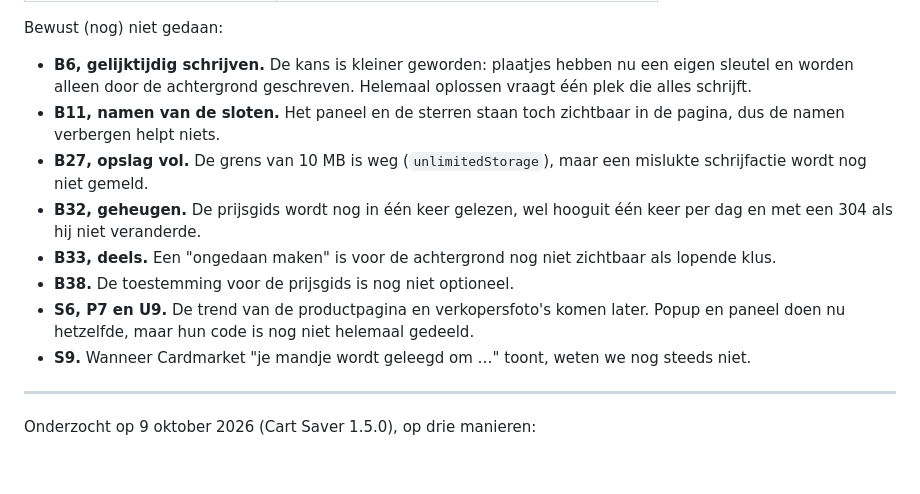
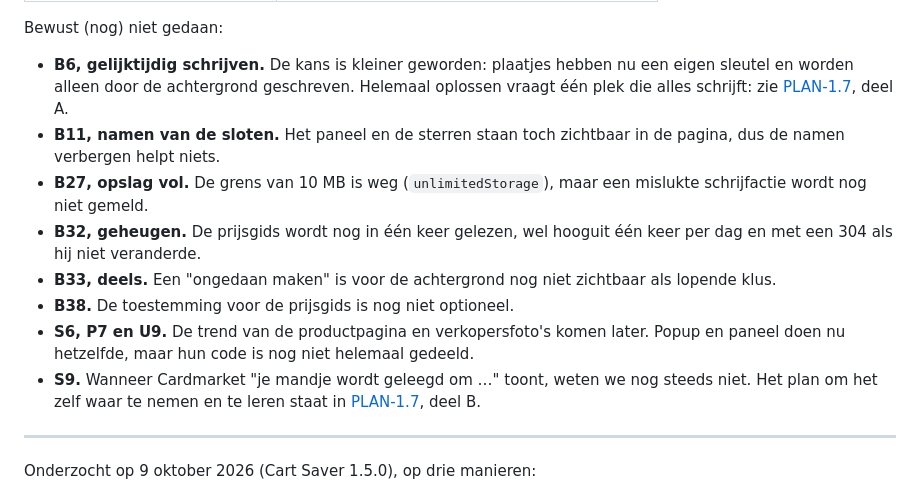
Before and after one commit to MilanVeenstra/CardmarketExtension, a Markdown page: docs/ANALYSE-1.6.md, the part around the change. Drawn GitHub-style; blank space fills up the shorter version.

```diff
--- a/docs/ANALYSE-1.6.md
+++ b/docs/ANALYSE-1.6.md
@@ -18,7 +18,8 @@ Bewust (nog) niet gedaan:
 
 - **B6, gelijktijdig schrijven.** De kans is kleiner geworden: plaatjes
   hebben nu een eigen sleutel en worden alleen door de achtergrond
-  geschreven. Helemaal oplossen vraagt één plek die alles schrijft.
+  geschreven. Helemaal oplossen vraagt één plek die alles schrijft: zie
+  [PLAN-1.7](PLAN-1.7.md), deel A.
 - **B11, namen van de sloten.** Het paneel en de sterren staan toch zichtbaar
   in de pagina, dus de namen verbergen helpt niets.
 - **B27, opslag vol.** De grens van 10 MB is weg (`unlimitedStorage`), maar
@@ -32,7 +33,8 @@ Bewust (nog) niet gedaan:
   later. Popup en paneel doen nu hetzelfde, maar hun code is nog niet
   helemaal gedeeld.
 - **S9.** Wanneer Cardmarket "je mandje wordt geleegd om …" toont, weten we
-  nog steeds niet.
+  nog steeds niet. Het plan om het zelf waar te nemen en te leren staat in
+  [PLAN-1.7](PLAN-1.7.md), deel B.
 
 ---
 
```
Also changed, not shown: README.md (+2 -1 lines), docs/PLAN-1.7.md (added, +277 -0 lines).
